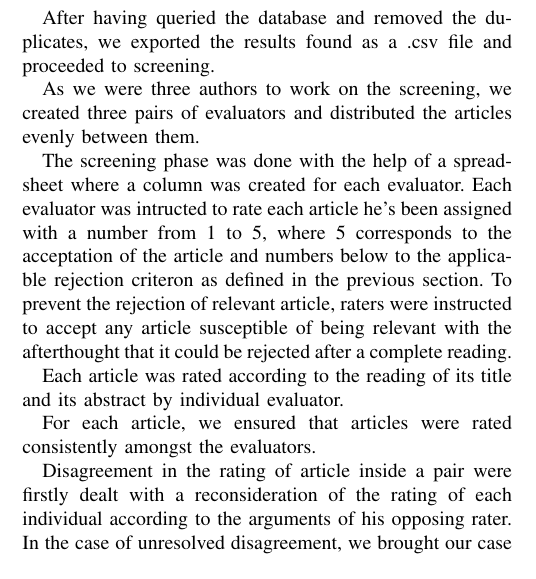
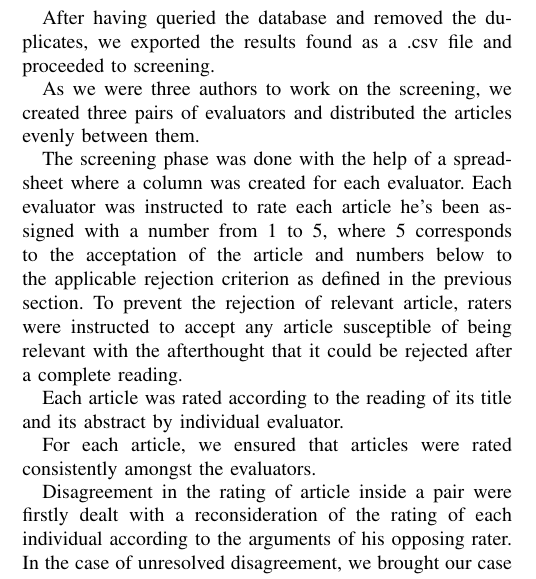
Before and after one commit to PierreGe/systematic-review, a LaTeX paper (article/main.tex): part of one column of page 2 of 5, cut so that both start at the same text. Compiled offline with pdfLaTeX.

Commit message:
[fix] typo

```diff
--- a/article/main.tex
+++ b/article/main.tex
@@ -289,9 +289,9 @@ of evaluators and distributed the articles evenly between them.
 
 The screening phase was done with the help of a spreadsheet where a column was
 created for each evaluator.
-Each evaluator was intructed to rate each article he's been assigned with a number
+Each evaluator was instructed to rate each article he's been assigned with a number
 from 1 to 5, where 5 corresponds to the acceptation of the article and numbers below
-to the applicable rejection criteron as defined in the previous section.
+to the applicable rejection criterion as defined in the previous section.
 To prevent the rejection of relevant article, raters were instructed to accept
 any article susceptible of being relevant with the afterthought that it could be
 rejected after a complete reading.
```
